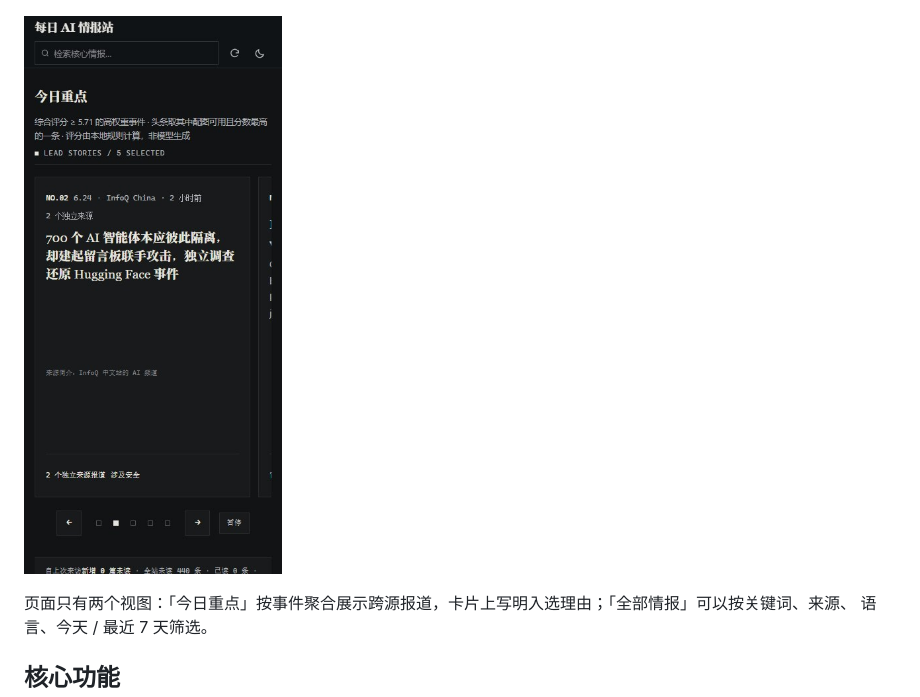
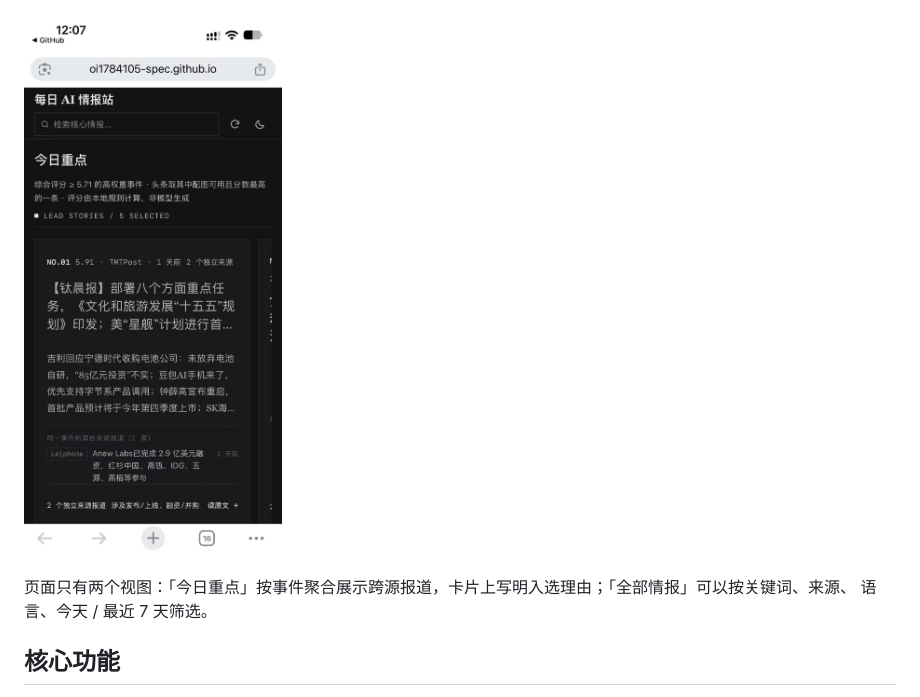
Before and after one commit to oi1784105-spec/ai-intel-station, a Markdown page: README.md, the part around the change. Drawn GitHub-style; pictures changed too: docs/screenshots/mobile.jpg.

Commit message:
docs: 移动端截图换为真机实拍，并限定 README 里的显示宽度

```diff
--- a/README.md
+++ b/README.md
@@ -9,7 +9,7 @@
 
 ![桌面端](docs/screenshots/desktop.jpg)
 
-![移动端](docs/screenshots/mobile.jpg)
+<img src="docs/screenshots/mobile.jpg" width="390" alt="移动端">
 
 页面只有两个视图：「今日重点」按事件聚合展示跨源报道，卡片上写明入选理由；「全部情报」可以按关键词、来源、
 语言、今天 / 最近 7 天筛选。
```
